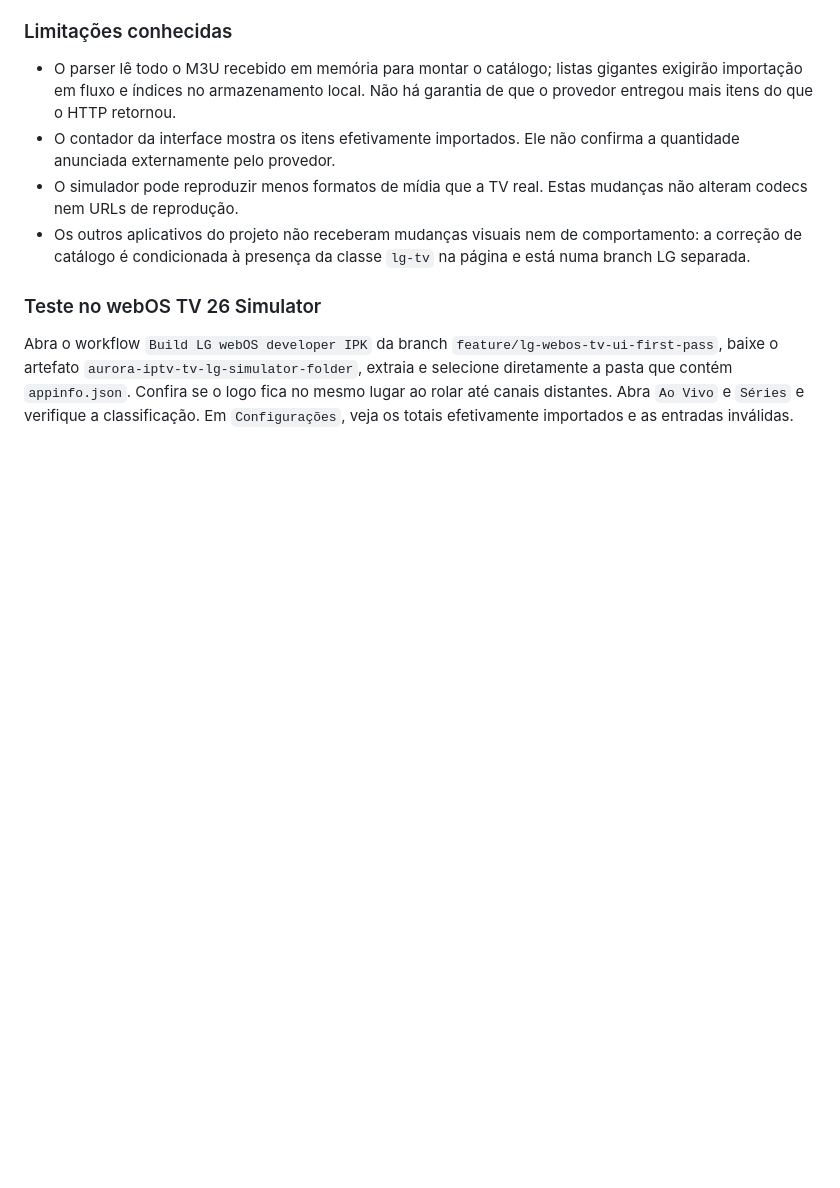
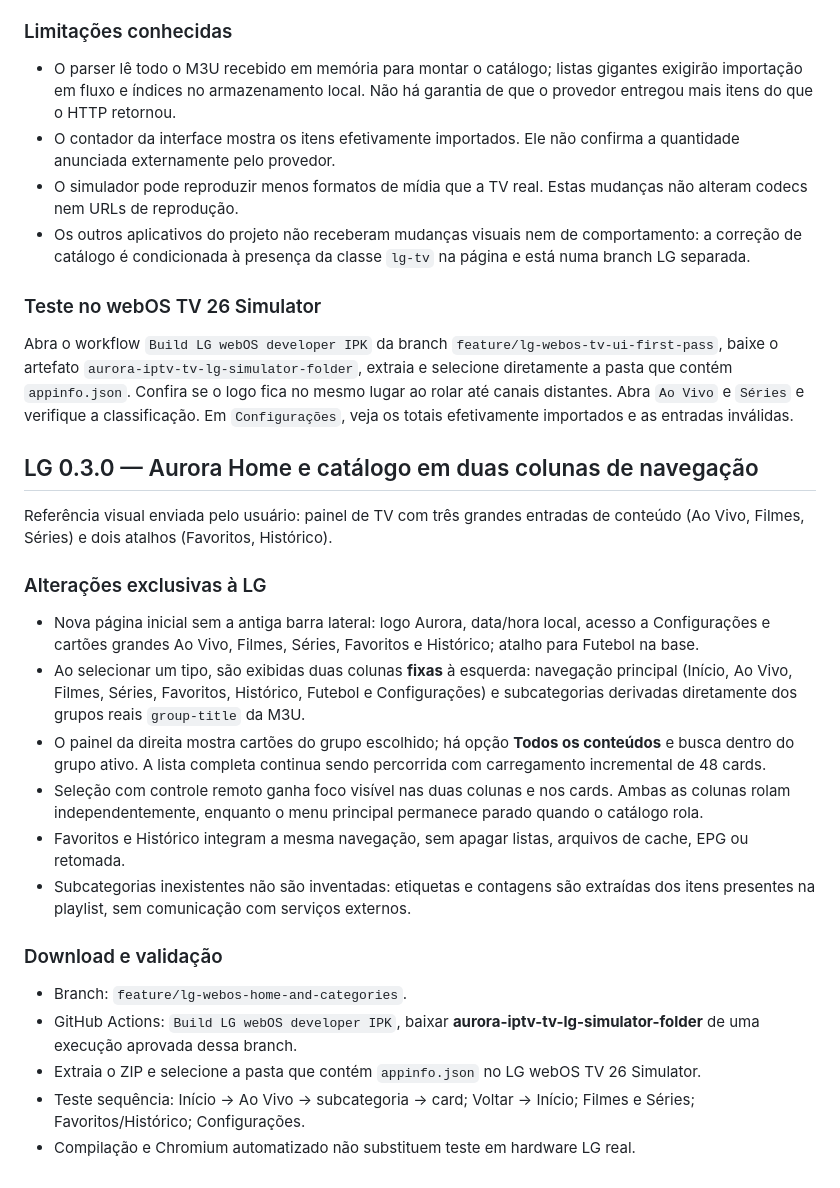
Before and after one commit to fabriciomatosqa/aurora-iptv-tv, a Markdown page: apps/lg-webos/README.md, the part around the change. Rendered like a GitHub page; blank space fills up the shorter version.

Commit message:
docs(lg): document home dashboard and two-level TV category navigation

```diff
--- a/apps/lg-webos/README.md
+++ b/apps/lg-webos/README.md
@@ -68,3 +68,22 @@ O último comando testa a pasta gerada `dist/lg-webos`, e não o HTML compartilh
 
 Abra o workflow `Build LG webOS developer IPK` da branch `feature/lg-webos-tv-ui-first-pass`, baixe o artefato `aurora-iptv-tv-lg-simulator-folder`, extraia e selecione diretamente a pasta que contém `appinfo.json`.
 Confira se o logo fica no mesmo lugar ao rolar até canais distantes. Abra `Ao Vivo` e `Séries` e verifique a classificação. Em `Configurações`, veja os totais efetivamente importados e as entradas inválidas.
+
+## LG 0.3.0 — Aurora Home e catálogo em duas colunas de navegação
+
+Referência visual enviada pelo usuário: painel de TV com três grandes entradas de conteúdo (Ao Vivo, Filmes, Séries) e dois atalhos (Favoritos, Histórico).
+
+### Alterações exclusivas à LG
+- Nova página inicial sem a antiga barra lateral: logo Aurora, data/hora local, acesso a Configurações e cartões grandes Ao Vivo, Filmes, Séries, Favoritos e Histórico; atalho para Futebol na base.
+- Ao selecionar um tipo, são exibidas duas colunas **fixas** à esquerda: navegação principal (Início, Ao Vivo, Filmes, Séries, Favoritos, Histórico, Futebol e Configurações) e subcategorias derivadas diretamente dos grupos reais `group-title` da M3U.
+- O painel da direita mostra cartões do grupo escolhido; há opção **Todos os conteúdos** e busca dentro do grupo ativo. A lista completa continua sendo percorrida com carregamento incremental de 48 cards.
+- Seleção com controle remoto ganha foco visível nas duas colunas e nos cards. Ambas as colunas rolam independentemente, enquanto o menu principal permanece parado quando o catálogo rola.
+- Favoritos e Histórico integram a mesma navegação, sem apagar listas, arquivos de cache, EPG ou retomada.
+- Subcategorias inexistentes não são inventadas: etiquetas e contagens são extraídas dos itens presentes na playlist, sem comunicação com serviços externos.
+
+### Download e validação
+- Branch: `feature/lg-webos-home-and-categories`.
+- GitHub Actions: `Build LG webOS developer IPK`, baixar **aurora-iptv-tv-lg-simulator-folder** de uma execução aprovada dessa branch.
+- Extraia o ZIP e selecione a pasta que contém `appinfo.json` no LG webOS TV 26 Simulator.
+- Teste sequência: Início → Ao Vivo → subcategoria → card; Voltar → Início; Filmes e Séries; Favoritos/Histórico; Configurações.
+- Compilação e Chromium automatizado não substituem teste em hardware LG real.
```
